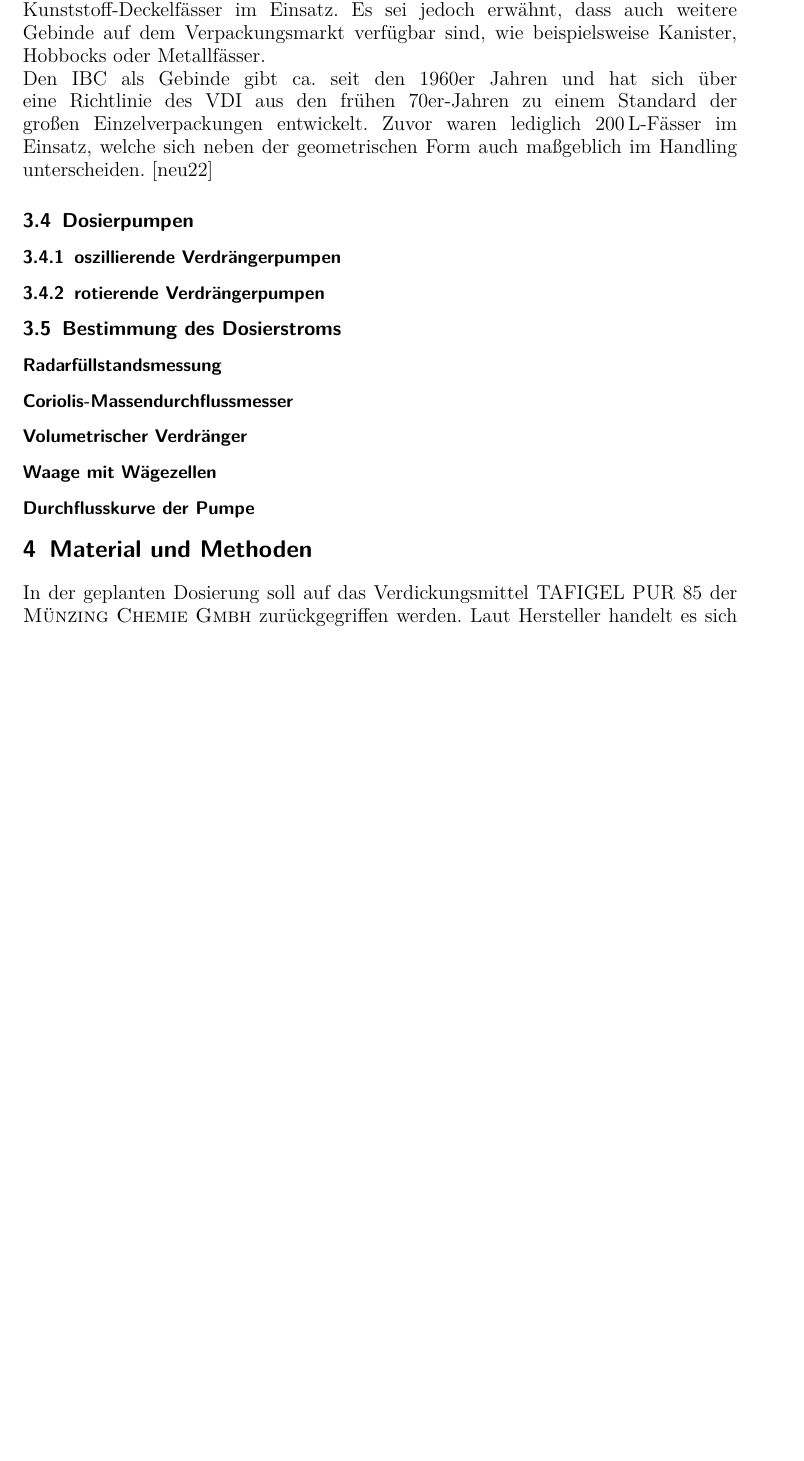
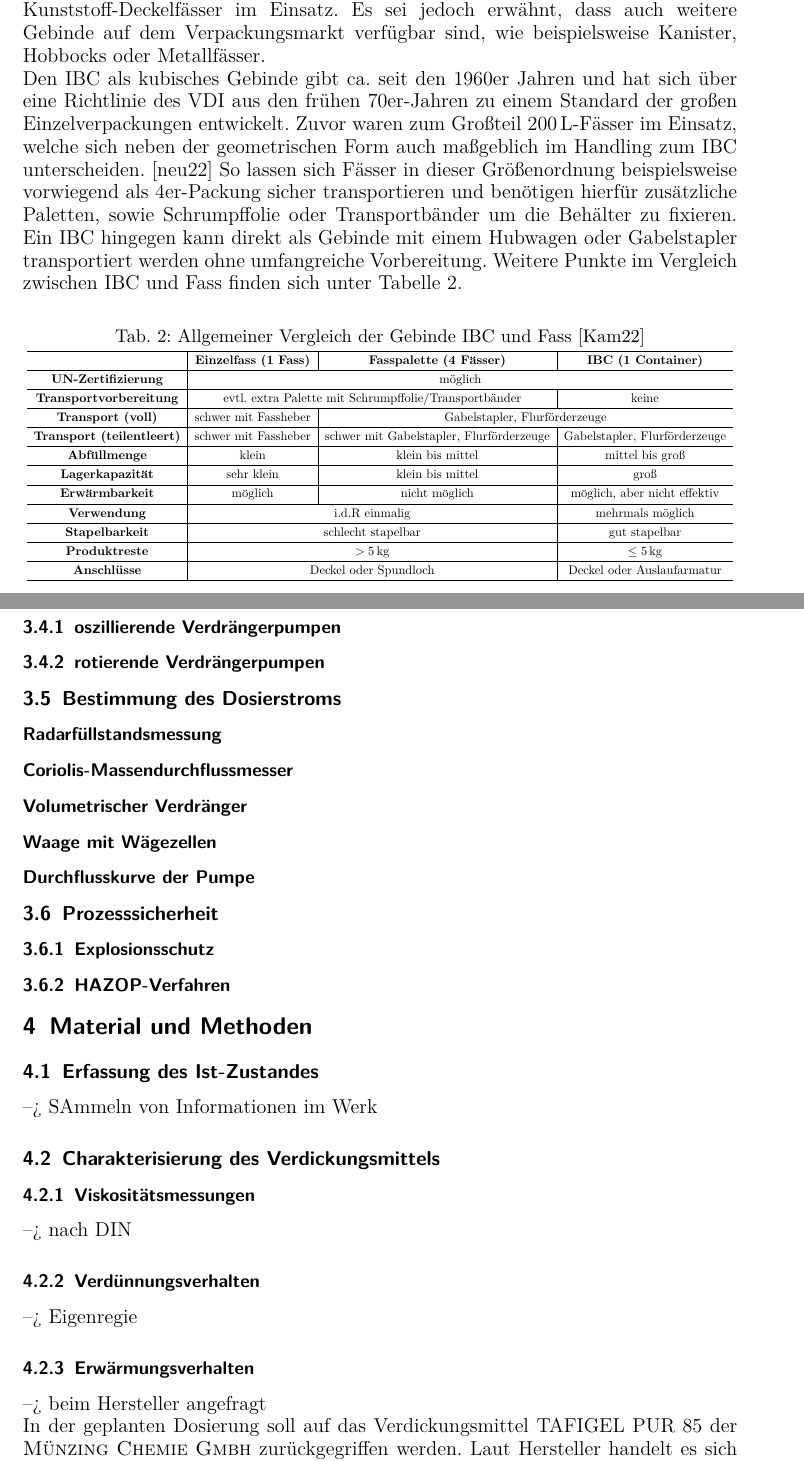
Before and after one commit to daroletibuza/Bachelorarbeit, a LaTeX document (00_Bachelorarbeit.tex, which reads 04_grundlagen.tex, 05_methoden.tex, Literatur.bib): part of page 14 of 19 before the commit and two parts of pages 14 and 15 of 21 after it, the two joined at a grey line, cut so that both start at the same text, the shorter picture padded with empty space. The pictures show the PDF file 00_Bachelorarbeit.pdf that the author committed with the source.

Commit message:
Struktur verfeinert und Gebinde ergänzt

```diff
--- a/04_grundlagen.tex
+++ b/04_grundlagen.tex
@@ -213,13 +213,47 @@ Da das Gesetz von \textsc{Hagen}-\textsc{Poiseuille} bereits im \textsc{Moody}-D
 
 \subsection{Gebindeformen für Flüssigkeiten}
 Um ein Edukt neu in die Produktion einzubinden sind, nicht nur die chemisch-physikalischen Eigenschaften relevant. Auch der Aspekt der Gebindeform ist maßgeblich für die Einfügung des Eduktes in den Produktionsablauf. Für flüssige Edukte sind im Tagesgeschäft der \textsc{Alberdingk Boley Leuna GmbH} hauptsächlich IBCs (Intermediate Bulk Container) und zum Teil Kunststoff-Deckelfässer im Einsatz. Es sei jedoch erwähnt, dass auch weitere Gebinde auf dem Verpackungsmarkt verfügbar sind, wie beispielsweise Kanister, Hobbocks oder Metallfässer.\\
-Den IBC als kubisches Gebinde gibt ca. seit den 1960er Jahren  und hat sich über eine Richtlinie des VDI aus den frühen 70er-Jahren zu einem Standard der großen Einzelverpackungen entwickelt. Zuvor waren zum Großteil \SI{200}{\liter}-Fässer im Einsatz, welche sich neben der geometrischen Form auch maßgeblich im Handling unterscheiden. \cite{neueverpackung.01.02.2022}
-So lassen sich Fässer in dieser Größenordnung beispielsweise im Regelfall nur als 4er-Packung sicher transportiert werden und benötigen hierfür zusätzliche Paletten, sowie Schrumpffolie um die Behälter zu fixieren. Ein IBC hingegen kann direkt als Gebinde mit einem Hubwagen oder Gabelstapler transportiert werden. Weitere Punkte im Vergleich zwischen IBC und Fass finden sich unter Tabelle \ref{tab:ibc_fass}.
+Den IBC als kubisches Gebinde gibt ca. seit den 1960er Jahren  und hat sich über eine Richtlinie des VDI aus den frühen 70er-Jahren zu einem Standard der großen Einzelverpackungen entwickelt. Zuvor waren zum Großteil \SI{200}{\liter}-Fässer im Einsatz, welche sich neben der geometrischen Form auch maßgeblich im Handling zum IBC unterscheiden. \cite{neueverpackung.01.02.2022}
+So lassen sich Fässer in dieser Größenordnung beispielsweise vorwiegend als 4er-Packung sicher transportieren und benötigen hierfür zusätzliche Paletten, sowie Schrumpffolie oder Transportbänder um die Behälter zu fixieren. Ein IBC hingegen kann direkt als Gebinde mit einem Hubwagen oder Gabelstapler transportiert werden ohne umfangreiche Vorbereitung. Weitere Punkte im Vergleich zwischen IBC und Fass finden sich unter Tabelle \ref{tab:ibc_fass}.
 
-\missingfigure{Tabelle mit Vergleich zwischen IBC und Fass fehlt}
-%Anschlüsse ergänzen IBC und FASS
-
-\todo[inline]{Fazit aus Tabelle}
+% Table generated by Excel2LaTeX from sheet 'Daten'
+\begin{table}[h!]
+	\renewcommand*{\arraystretch}{1.2}
+	\centering
+	%\rowcolors{2}{white}{gray!25}
+	\caption{Allgemeiner Vergleich der Gebinde IBC und Fass \cite{MakrusKamroth.01.02.2022}}
+	\label{tab:ibc_fass}
+	\resizebox{\textwidth}{!}{
+		\begin{tabulary}{1.5\textwidth}{C|C|C|C}
+			\hline
+			\textbf{} 						& \textbf{Einzelfass (1 Fass)} 			& \textbf{Fasspalette (4 Fässer)} & \textbf{IBC (1 Container)}\\
+			\hline
+			\textbf{UN-Zertifizierung} 		&	\multicolumn{3}{c}{möglich} \\
+			\hline
+			\textbf{Transportvorbereitung} 	& \multicolumn{2}{c|}{evtl. extra Palette mit Schrumpffolie/Transportbänder}  & keine\\
+			\hline
+			\textbf{Transport (voll)} 				& schwer mit Fassheber 	&\multicolumn{2}{c}{Gabelstapler, Flurförderzeuge}\\
+			\hline
+			\textbf{Transport (teilentleert)} 		& schwer mit Fassheber 	& schwer mit Gabelstapler, Flurförderzeuge & Gabelstapler, Flurförderzeuge\\
+			\hline
+			\textbf{Abfüllmenge} 			& klein							& klein bis mittel				& mittel bis groß \\
+			\hline
+			\textbf{Lagerkapazität} 		& sehr klein			& klein	bis mittel				& groß\\
+			\hline
+			\textbf{Erwärmbarkeit} 			& möglich & nicht möglich & möglich, aber nicht effektiv\\
+			\hline
+			\textbf{Verwendung} 			& \multicolumn{2}{c|}{i.d.R einmalig} & mehrmals möglich\\
+			\hline
+			\textbf{Stapelbarkeit} 			& \multicolumn{2}{c|}{schlecht stapelbar} & gut stapelbar\\
+			\hline
+			\textbf{Produktreste} 		& \multicolumn{2}{c|}{$>\SI{5}{\kg}$}&$\leq\SI{5}{\kg}$\\
+			\hline
+			\textbf{Anschlüsse} 		& \multicolumn{2}{c|}{Deckel oder Spundloch} & Deckel oder Auslaufarmatur	\\
+			\hline
+	\end{tabulary}
+	}
+\end{table}%
+\FloatBarrier
 
 \subsection{Dosierpumpen}
 
@@ -233,6 +267,11 @@ So lassen sich Fässer in dieser Größenordnung beispielsweise im Regelfall nur
 \subsubsection*{Volumetrischer Verdränger}
 \subsubsection*{Waage mit Wägezellen}
 \subsubsection*{Durchflusskurve der Pumpe}
+
+\subsection{Prozesssicherheit}
+
+\subsubsection{Explosionsschutz}
+\subsubsection{HAZOP-Verfahren}
 
 
 
--- a/05_methoden.tex
+++ b/05_methoden.tex
@@ -5,3 +5,17 @@
 %Erhebungs-, Mess- und Auswertungsverfahren
 %Womit und wie haben Sie untersucht ?
 
+\subsection{Erfassung des Ist-Zustandes}
+--> SAmmeln von Informationen im Werk
+
+\subsection{Charakterisierung des Verdickungsmittels}
+
+\subsubsection{Viskositätsmessungen}
+--> nach DIN
+
+\subsubsection{Verdünnungsverhalten}
+--> Eigenregie
+
+\subsubsection{Erwärmungsverhalten}
+
+--> beim Hersteller angefragt
--- a/Literatur.bib
+++ b/Literatur.bib
@@ -158,3 +167,5 @@
 }
 
 
+@misc{MakrusKamroth.01.02.2022,
+ abstract = {IBC:
```
Also changed, not shown: 01_titel.tex (+2 -2 lines), 06.1_ergebnisse.tex (+14 -0 lines), 00_Bachelorarbeit.pdf, 05_methoden.tex (17 more changed lines), Literatur.bib (72 more changed lines).
